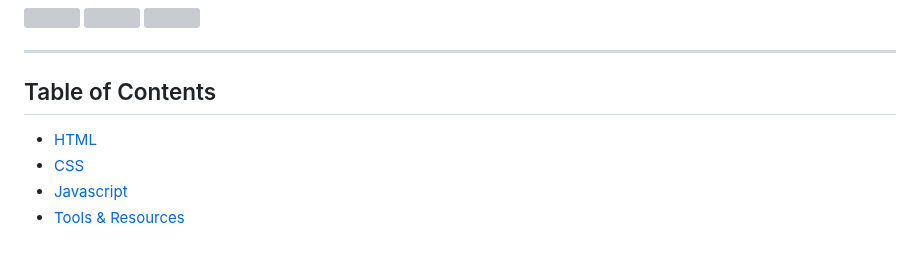
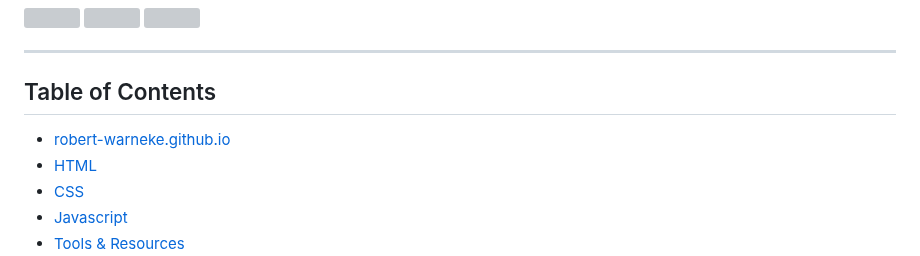
Before and after one commit to robert-warneke/robert-warneke.github.io, a Markdown page: README.md, the part around the change. Rendered like a GitHub page; grey boxes are pictures that could not be loaded.

```diff
--- a/README.md
+++ b/README.md
@@ -19,6 +19,7 @@ Made with ❤️
 
 ## Table of Contents
 
+- [robert-warneke.github.io](https://github.com/robert-warneke/robert-warneke.github.io#robert-warnekegithubio)
 - [HTML](https://github.com/robert-warneke/robert-warneke.github.io#HTML)
 - [CSS](https://github.com/robert-warneke/robert-warneke.github.io#css)
 - [Javascript](https://github.com/robert-warneke/robert-warneke.github.io#javascript)
```
